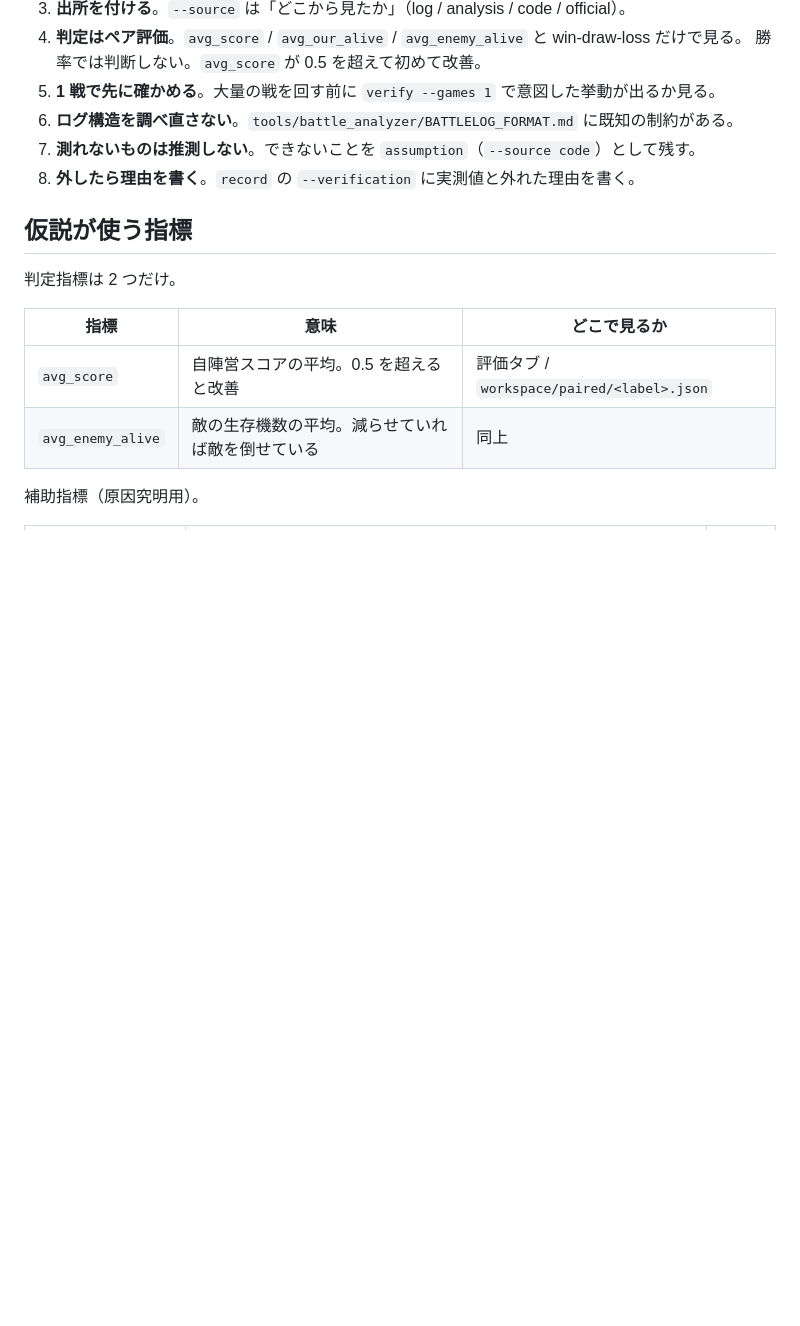
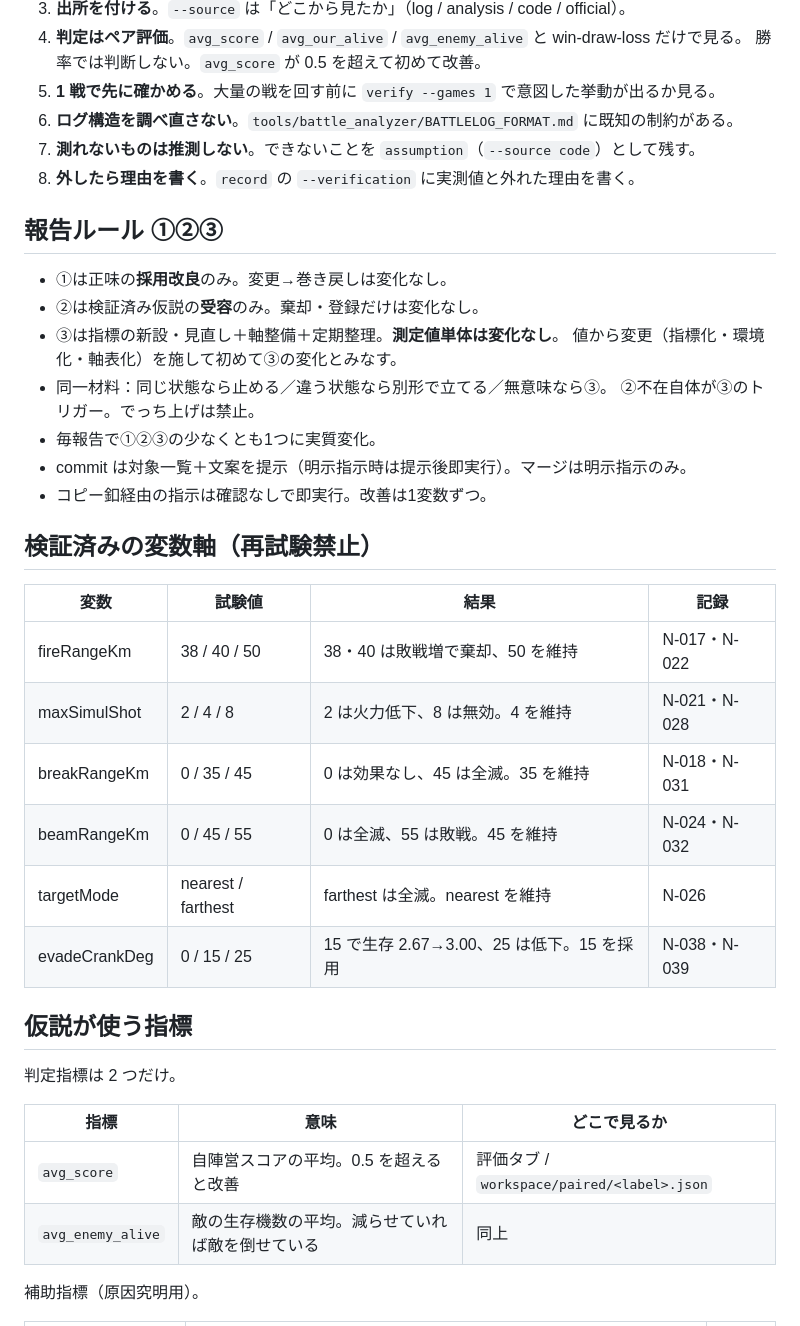
Before and after one commit to mureee-18/air_combatAI_5, a Markdown page: tools/state_dashboard/HYPOTHESIS_POLICY.md, the part around the change. Rendered like a GitHub page; blank space fills up the shorter version.

Commit message:
docs: consolidate reporting rules and closed-axes table

```diff
--- a/tools/state_dashboard/HYPOTHESIS_POLICY.md
+++ b/tools/state_dashboard/HYPOTHESIS_POLICY.md
@@ -28,6 +28,29 @@
 6. **ログ構造を調べ直さない**。`tools/battle_analyzer/BATTLELOG_FORMAT.md` に既知の制約がある。
 7. **測れないものは推測しない**。できないことを `assumption`（`--source code`）として残す。
 8. **外したら理由を書く**。`record` の `--verification` に実測値と外れた理由を書く。
+
+## 報告ルール ①②③
+
+- ①は正味の**採用改良**のみ。変更→巻き戻しは変化なし。
+- ②は検証済み仮説の**受容**のみ。棄却・登録だけは変化なし。
+- ③は指標の新設・見直し＋軸整備＋定期整理。**測定値単体は変化なし**。
+  値から変更（指標化・環境化・軸表化）を施して初めて③の変化とみなす。
+- 同一材料：同じ状態なら止める／違う状態なら別形で立てる／無意味なら③。
+  ②不在自体が③のトリガー。でっち上げは禁止。
+- 毎報告で①②③の少なくとも1つに実質変化。
+- commit は対象一覧＋文案を提示（明示指示時は提示後即実行）。マージは明示指示のみ。
+- コピー釦経由の指示は確認なしで即実行。改善は1変数ずつ。
+
+## 検証済みの変数軸（再試験禁止）
+
+| 変数 | 試験値 | 結果 | 記録 |
+|---|---|---|---|
+| fireRangeKm | 38 / 40 / 50 | 38・40 は敗戦増で棄却、50 を維持 | N-017・N-022 |
+| maxSimulShot | 2 / 4 / 8 | 2 は火力低下、8 は無効。4 を維持 | N-021・N-028 |
+| breakRangeKm | 0 / 35 / 45 | 0 は効果なし、45 は全滅。35 を維持 | N-018・N-031 |
+| beamRangeKm | 0 / 45 / 55 | 0 は全滅、55 は敗戦。45 を維持 | N-024・N-032 |
+| targetMode | nearest / farthest | farthest は全滅。nearest を維持 | N-026 |
+| evadeCrankDeg | 0 / 15 / 25 | 15 で生存 2.67→3.00、25 は低下。15 を採用 | N-038・N-039 |
 
 ## 仮説が使う指標
 
```
